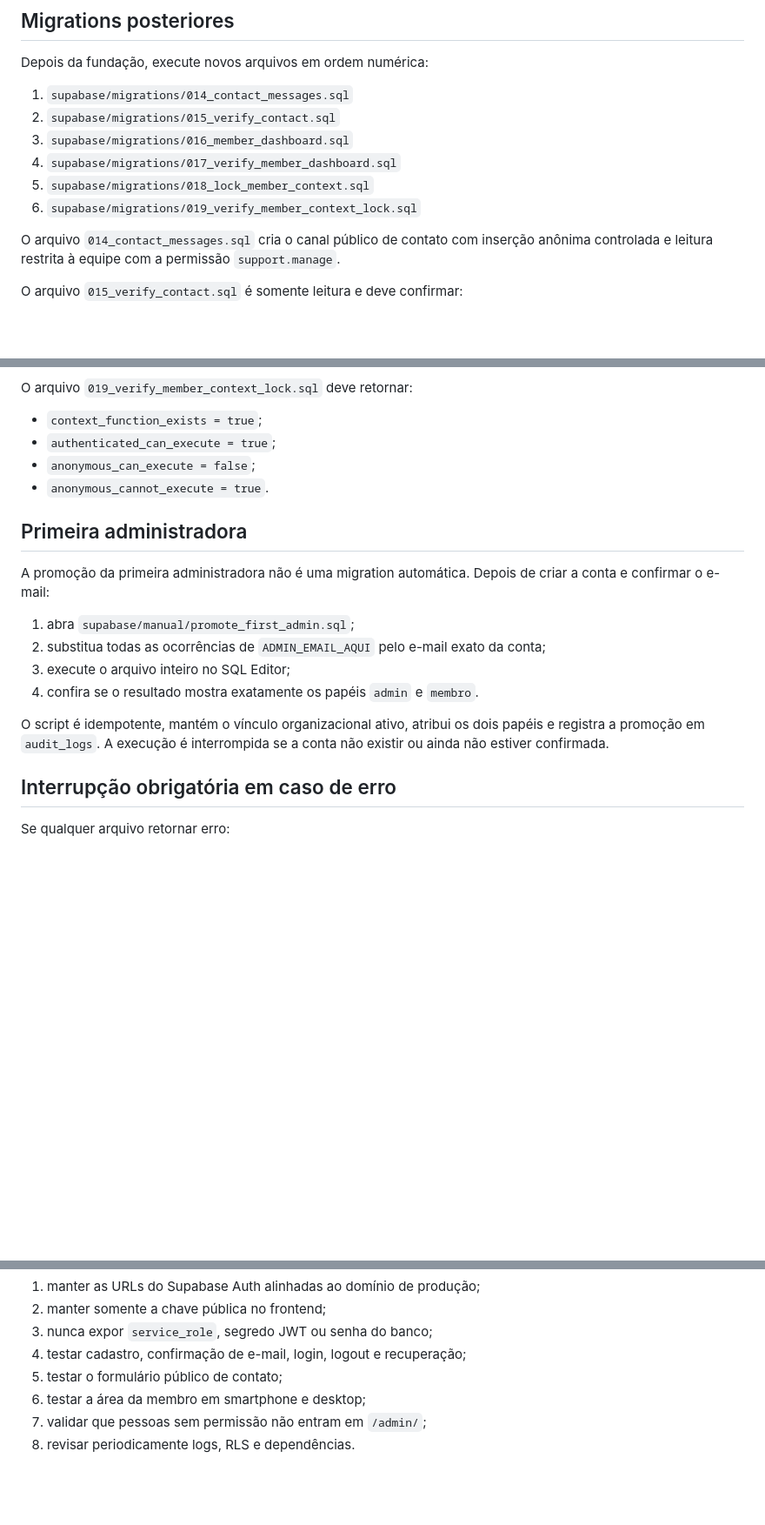
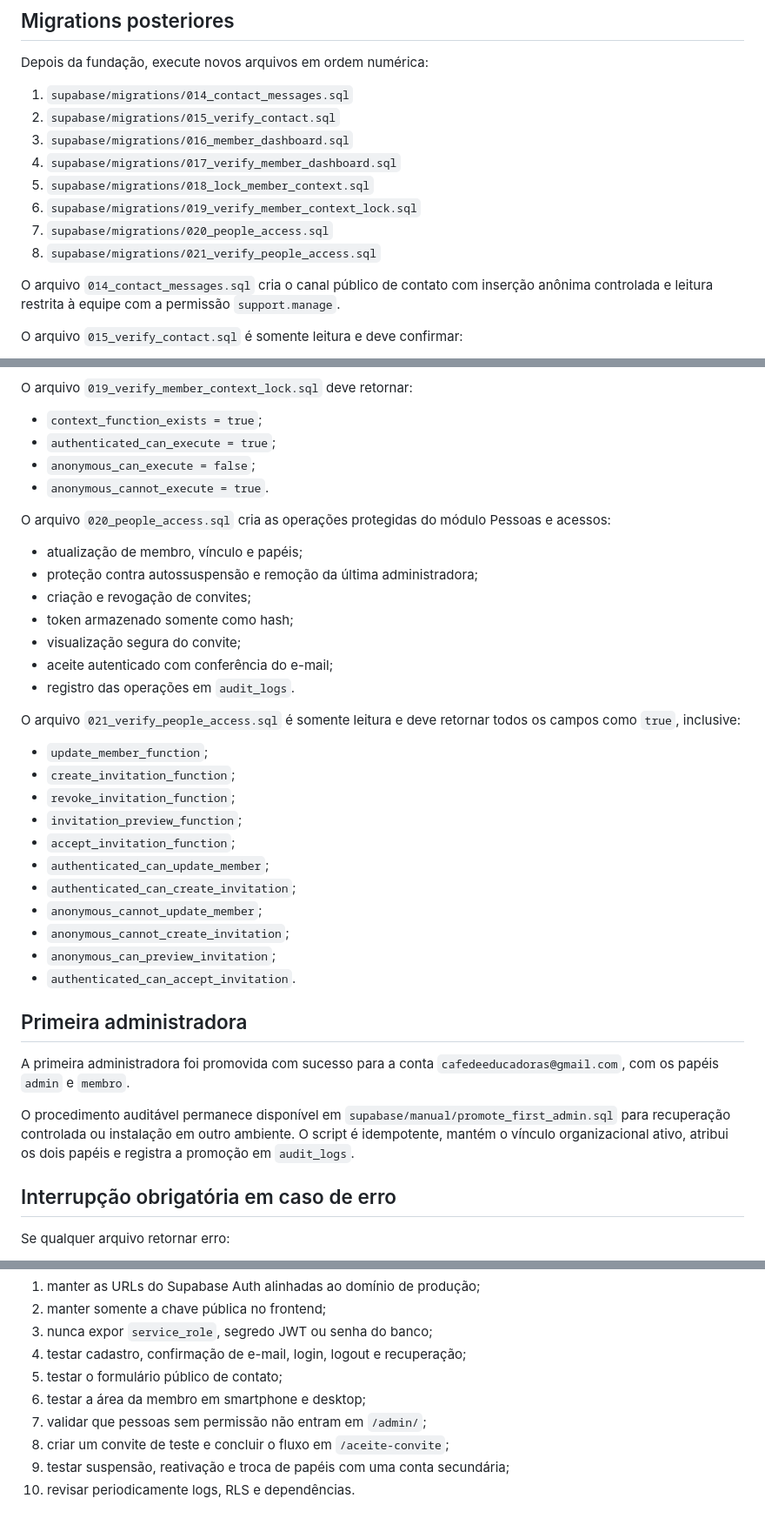
Before and after one commit to temdigital/Lar-com-Proposito, a Markdown page: docs/instalacao-supabase.md, 3 parts joined by grey strips. Shown at 87% size. Rendered like a GitHub page; blank space fills up the shorter version.

Commit message:
docs: documenta migrations de pessoas, papéis e convites

```diff
--- a/docs/instalacao-supabase.md
+++ b/docs/instalacao-supabase.md
@@ -26,6 +26,8 @@ Depois da fundação, execute novos arquivos em ordem numérica:
 4. `supabase/migrations/017_verify_member_dashboard.sql`
 5. `supabase/migrations/018_lock_member_context.sql`
 6. `supabase/migrations/019_verify_member_context_lock.sql`
+7. `supabase/migrations/020_people_access.sql`
+8. `supabase/migrations/021_verify_people_access.sql`
 
 O arquivo `014_contact_messages.sql` cria o canal público de contato com inserção anônima controlada e leitura restrita à equipe com a permissão `support.manage`.
 
@@ -50,16 +52,35 @@ O arquivo `019_verify_member_context_lock.sql` deve retornar:
 - `anonymous_can_execute = false`;
 - `anonymous_cannot_execute = true`.
 
+O arquivo `020_people_access.sql` cria as operações protegidas do módulo Pessoas e acessos:
+
+- atualização de membro, vínculo e papéis;
+- proteção contra autossuspensão e remoção da última administradora;
+- criação e revogação de convites;
+- token armazenado somente como hash;
+- visualização segura do convite;
+- aceite autenticado com conferência do e-mail;
+- registro das operações em `audit_logs`.
+
+O arquivo `021_verify_people_access.sql` é somente leitura e deve retornar todos os campos como `true`, inclusive:
+
+- `update_member_function`;
+- `create_invitation_function`;
+- `revoke_invitation_function`;
+- `invitation_preview_function`;
+- `accept_invitation_function`;
+- `authenticated_can_update_member`;
+- `authenticated_can_create_invitation`;
+- `anonymous_cannot_update_member`;
+- `anonymous_cannot_create_invitation`;
+- `anonymous_can_preview_invitation`;
+- `authenticated_can_accept_invitation`.
+
 ## Primeira administradora
 
-A promoção da primeira administradora não é uma migration automática. Depois de criar a conta e confirmar o e-mail:
+A primeira administradora foi promovida com sucesso para a conta `cafedeeducadoras@gmail.com`, com os papéis `admin` e `membro`.
 
-1. abra `supabase/manual/promote_first_admin.sql`;
-2. substitua todas as ocorrências de `ADMIN_EMAIL_AQUI` pelo e-mail exato da conta;
-3. execute o arquivo inteiro no SQL Editor;
-4. confira se o resultado mostra exatamente os papéis `admin` e `membro`.
-
-O script é idempotente, mantém o vínculo organizacional ativo, atribui os dois papéis e registra a promoção em `audit_logs`. A execução é interrompida se a conta não existir ou ainda não estiver confirmada.
+O procedimento auditável permanece disponível em `supabase/manual/promote_first_admin.sql` para recuperação controlada ou instalação em outro ambiente. O script é idempotente, mantém o vínculo organizacional ativo, atribui os dois papéis e registra a promoção em `audit_logs`.
 
 ## Interrupção obrigatória em caso de erro
 
@@ -83,4 +104,6 @@ Depois das migrations:
 5. testar o formulário público de contato;
 6. testar a área da membro em smartphone e desktop;
 7. validar que pessoas sem permissão não entram em `/admin/`;
-8. revisar periodicamente logs, RLS e dependências.
+8. criar um convite de teste e concluir o fluxo em `/aceite-convite`;
+9. testar suspensão, reativação e troca de papéis com uma conta secundária;
+10. revisar periodicamente logs, RLS e dependências.
```
